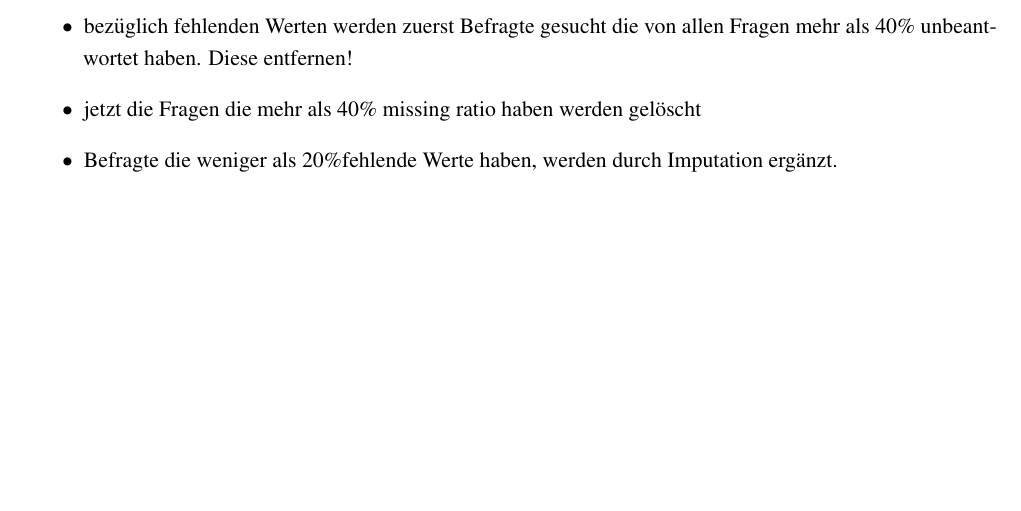
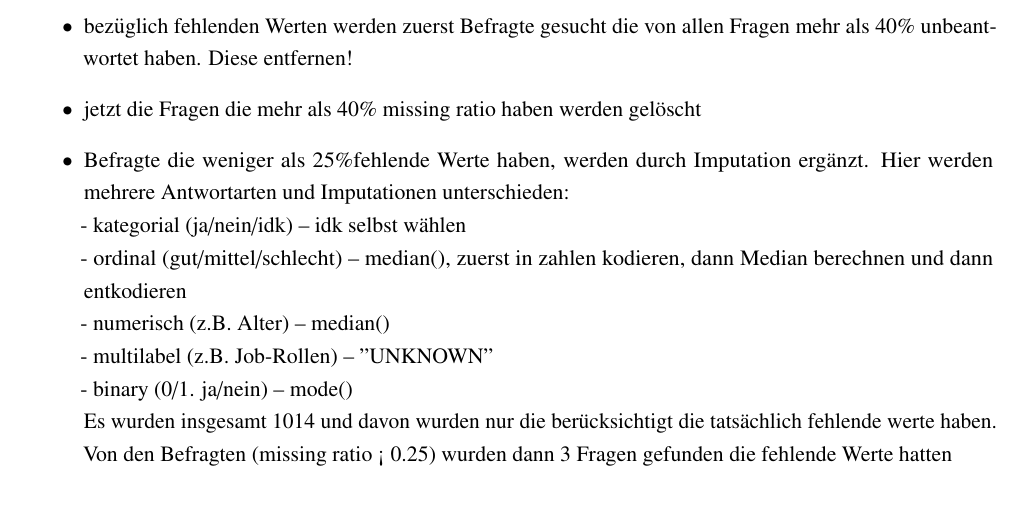
Before and after one commit to thedawid999/Health-Analysis, a LaTeX thesis (docs/00-Main.tex, which reads docs/020-Hauptteil.tex): part of page 9 of 14, cut so that both start at the same text, the shorter picture padded with empty space. Compiled offline with pdfLaTeX.

Commit message:
notes for data imputation

```diff
--- a/docs/020-Hauptteil.tex
+++ b/docs/020-Hauptteil.tex
@@ -56,12 +56,20 @@ aus USA und UK kommt
 - Strategien (z. B. Dropping, Imputation, Domain-Knowledge)\\
 - Begründung der gewählten Methode\\
 \begin{itemize}
-
     \item bezüglich fehlenden Werten werden zuerst Befragte gesucht die von allen
 Fragen mehr als 40\% unbeantwortet haben. Diese entfernen!
     \item jetzt die Fragen die mehr als 40\% missing ratio haben werden gelöscht
-    \item Befragte die weniger als 20\%fehlende Werte haben, werden durch Imputation
-ergänzt.
+    \item Befragte die weniger als 25\%fehlende Werte haben, werden durch Imputation
+ergänzt. Hier werden mehrere Antwortarten und Imputationen unterschieden:
+\\ - kategorial (ja/nein/idk) -- idk selbst wählen
+\\ - ordinal (gut/mittel/schlecht) -- median(), zuerst in zahlen kodieren, dann
+Median berechnen und dann entkodieren
+\\ - numerisch (z.B. Alter) -- median()
+\\ - multilabel (z.B. Job-Rollen) -- "UNKNOWN"
+\\ - binary (0/1. ja/nein) -- mode()
+\\ Es wurden insgesamt 1014 und davon wurden nur die berücksichtigt die tatsächlich
+fehlende werte haben. Von den Befragten (missing ratio < 0.25) wurden dann 3 Fragen
+gefunden die fehlende Werte hatten
 
 
 \end{itemize}
```
Also changed, not shown: 3 other files.
